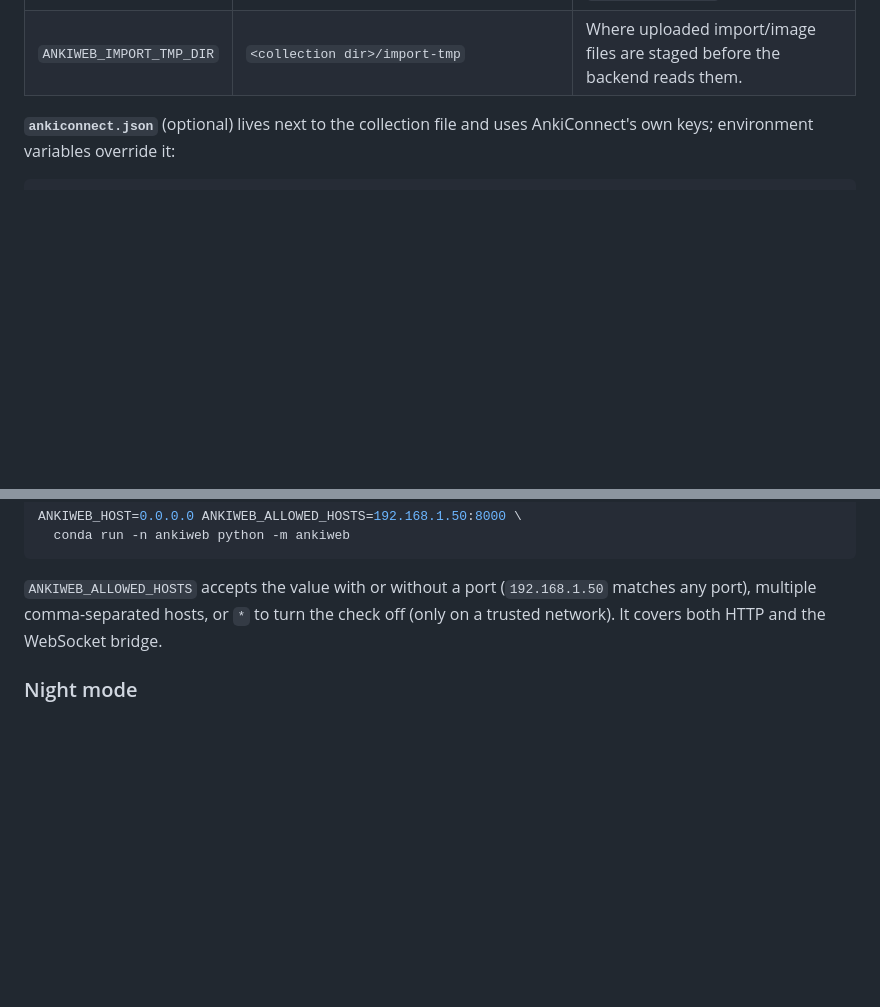
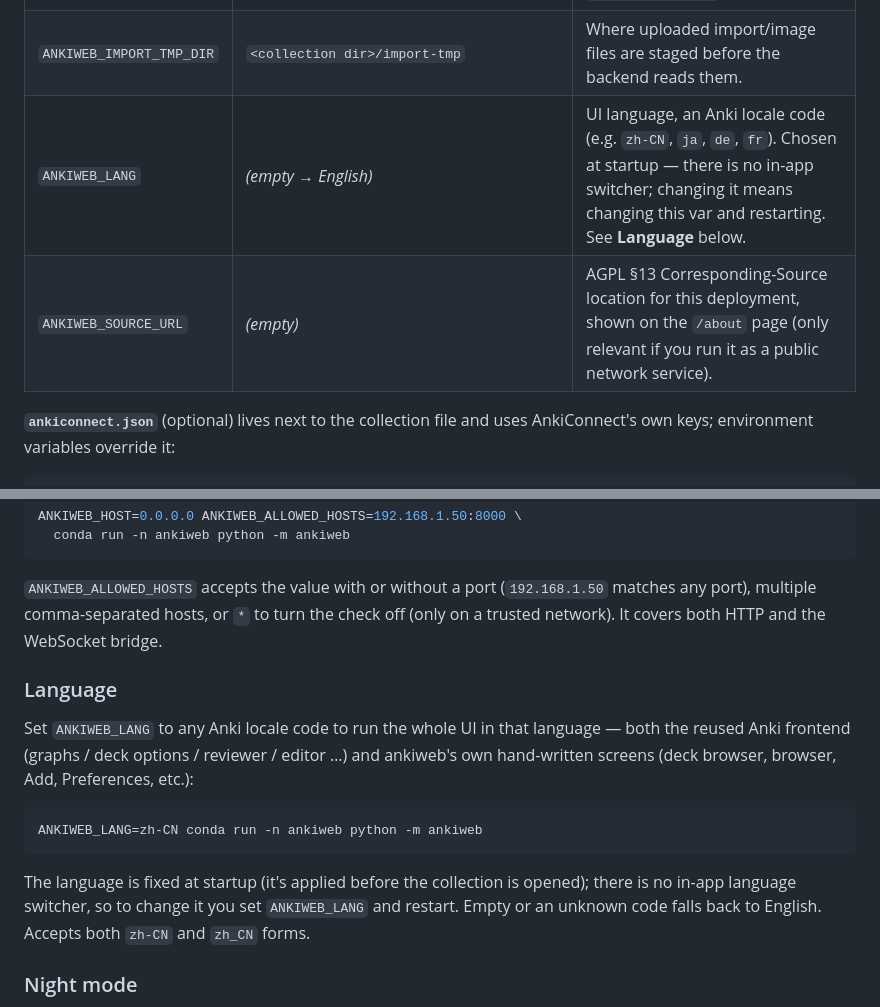
Before and after one commit to aitsc/ankiweb, a Markdown page: README.md, 2 parts joined by grey strips. Rendered like a GitHub page; blank space fills up the shorter version.

Commit message:
docs: document ANKIWEB_LANG (+ ANKIWEB_SOURCE_URL) in README
The env-var table predated the i18n sub-project; add ANKIWEB_LANG (UI language,
set at startup, no in-app switcher) + a Language section, and ANKIWEB_SOURCE_URL.

````diff
--- a/README.md
+++ b/README.md
@@ -78,6 +78,8 @@ All settings have safe localhost defaults; override via environment variables:
 | `ANKIWEB_AC_PORT` | `8765` | AnkiConnect port (overrides `ankiconnect.json`). |
 | `ANKIWEB_AC_KEY` | *(none)* | AnkiConnect `apiKey` (overrides `ankiconnect.json`). |
 | `ANKIWEB_IMPORT_TMP_DIR` | `<collection dir>/import-tmp` | Where uploaded import/image files are staged before the backend reads them. |
+| `ANKIWEB_LANG` | *(empty → English)* | UI language, an Anki locale code (e.g. `zh-CN`, `ja`, `de`, `fr`). Chosen at startup — there is no in-app switcher; changing it means changing this var and restarting. See **Language** below. |
+| `ANKIWEB_SOURCE_URL` | *(empty)* | AGPL §13 Corresponding-Source location for this deployment, shown on the `/about` page (only relevant if you run it as a public network service). |
 
 **`ankiconnect.json`** (optional) lives next to the collection file and uses AnkiConnect's
 own keys; environment variables override it:
@@ -100,6 +102,20 @@ ANKIWEB_HOST=0.0.0.0 ANKIWEB_ALLOWED_HOSTS=192.168.1.50:8000 \
 `ANKIWEB_ALLOWED_HOSTS` accepts the value with or without a port (`192.168.1.50` matches
 any port), multiple comma-separated hosts, or `*` to turn the check off (only on a trusted
 network). It covers both HTTP and the WebSocket bridge.
+
+### Language
+
+Set `ANKIWEB_LANG` to any Anki locale code to run the whole UI in that language — both the
+reused Anki frontend (graphs / deck options / reviewer / editor …) and ankiweb's own
+hand-written screens (deck browser, browser, Add, Preferences, etc.):
+
+```bash
+ANKIWEB_LANG=zh-CN conda run -n ankiweb python -m ankiweb
+```
+
+The language is fixed at startup (it's applied before the collection is opened); there is
+no in-app language switcher, so to change it you set `ANKIWEB_LANG` and restart. Empty or an
+unknown code falls back to English. Accepts both `zh-CN` and `zh_CN` forms.
 
 ### Night mode
 
````
